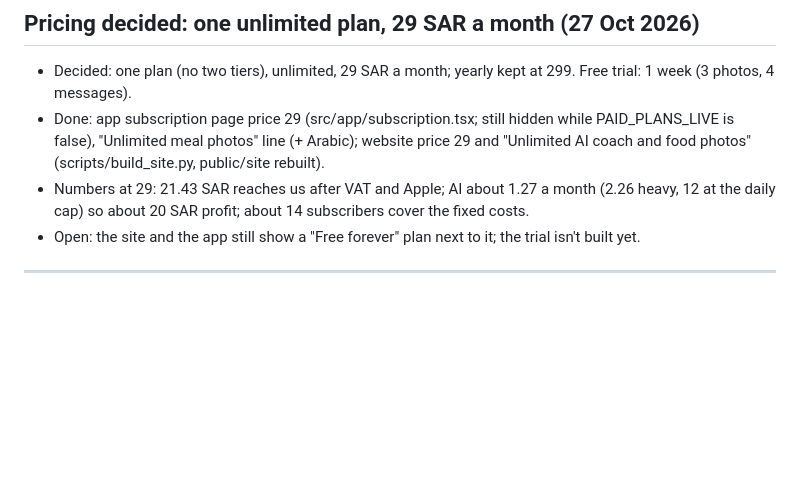
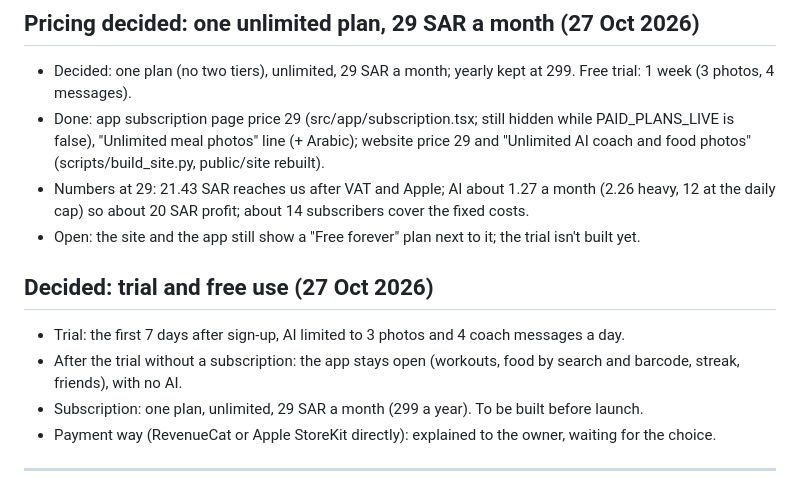
Before and after one commit to a720022002-cell/gymi, a Markdown page: ADRO-chat-log.md, the part around the change. Drawn GitHub-style; blank space fills up the shorter version.

Commit message:
Log: trial and free-use decisions
Co-Authored-By: Claude Opus 5.5 <noreply@anthropic.com>
Claude-Session: https://claude.ai/code/session_01JFp6iswHHaXm5YTZNqTb2P

```diff
--- a/ADRO-chat-log.md
+++ b/ADRO-chat-log.md
@@ -632,6 +632,13 @@ Passwords and keys are left out on purpose.
 - Numbers at 29: 21.43 SAR reaches us after VAT and Apple; AI about 1.27 a month (2.26 heavy, 12 at the daily cap) so about 20 SAR profit; about 14 subscribers cover the fixed costs.
 - Open: the site and the app still show a "Free forever" plan next to it; the trial isn't built yet.
 
+## Decided: trial and free use (27 Oct 2026)
+
+- Trial: the first 7 days after sign-up, AI limited to 3 photos and 4 coach messages a day.
+- After the trial without a subscription: the app stays open (workouts, food by search and barcode, streak, friends), with no AI.
+- Subscription: one plan, unlimited, 29 SAR a month (299 a year). To be built before launch.
+- Payment way (RevenueCat or Apple StoreKit directly): explained to the owner, waiting for the choice.
+
 ---
 
 
```
